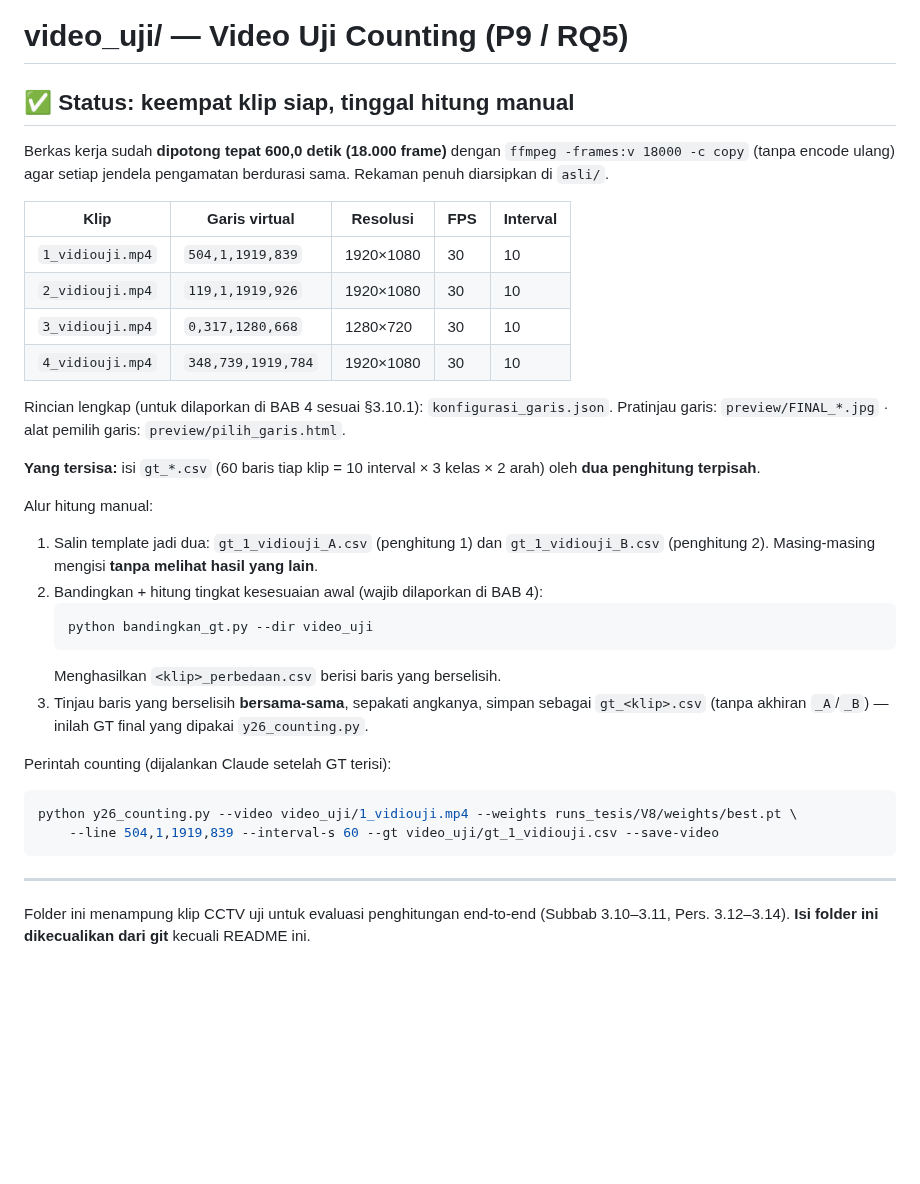
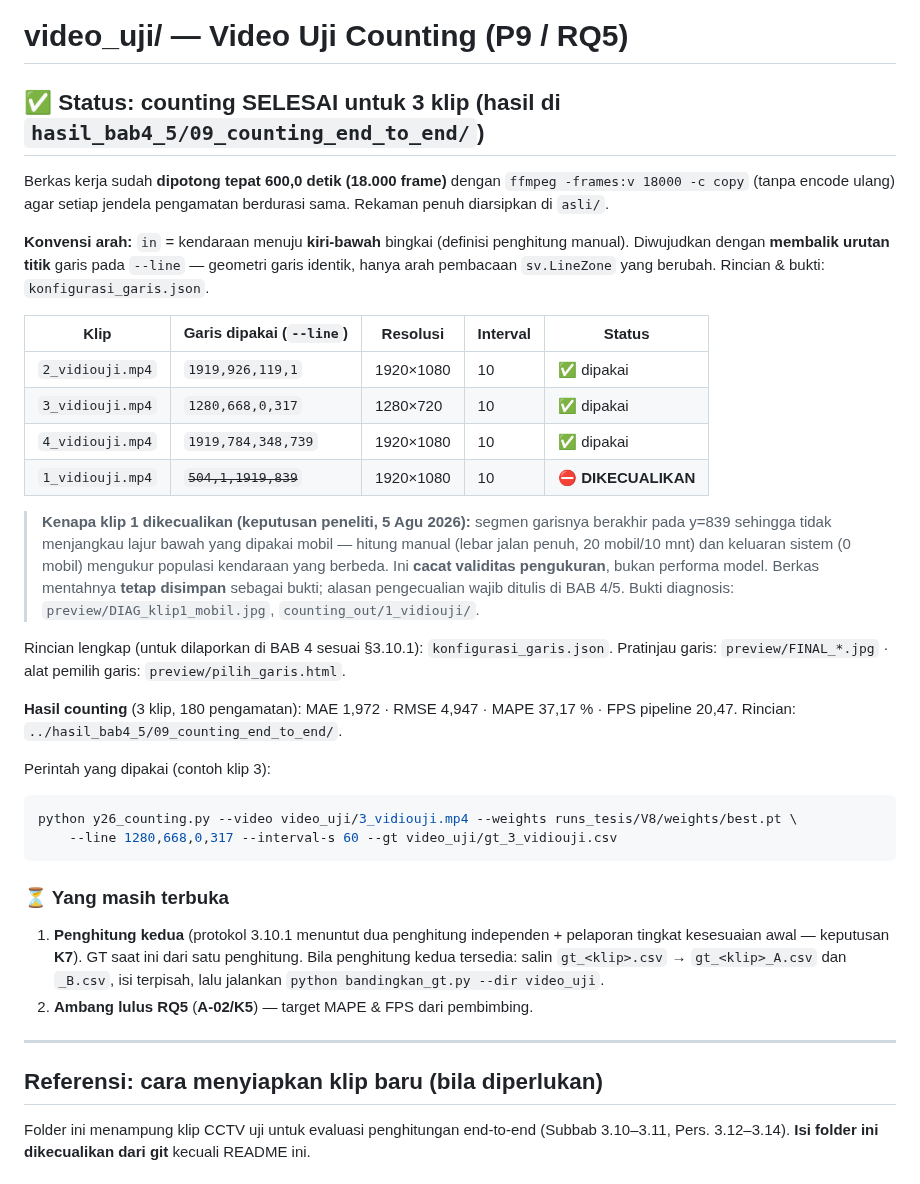
Before and after one commit to victoriavals/density-aware-yolo26-vehicle-counting, a Markdown page: video_uji/README.md, the part around the change. Drawn GitHub-style; blank space fills up the shorter version.

Commit message:
docs: update vehicle counting test instructions

````diff
--- a/video_uji/README.md
+++ b/video_uji/README.md
@@ -1,40 +1,51 @@
 # video_uji/ — Video Uji Counting (P9 / RQ5)
 
-## ✅ Status: keempat klip siap, tinggal hitung manual
+## ✅ Status: counting SELESAI untuk 3 klip (hasil di `hasil_bab4_5/09_counting_end_to_end/`)
 
 Berkas kerja sudah **dipotong tepat 600,0 detik (18.000 frame)** dengan `ffmpeg -frames:v 18000 -c copy`
 (tanpa encode ulang) agar setiap jendela pengamatan berdurasi sama. Rekaman penuh diarsipkan di `asli/`.
 
-| Klip | Garis virtual | Resolusi | FPS | Interval |
+**Konvensi arah:** `in` = kendaraan menuju **kiri-bawah** bingkai (definisi penghitung manual).
+Diwujudkan dengan **membalik urutan titik** garis pada `--line` — geometri garis identik,
+hanya arah pembacaan `sv.LineZone` yang berubah. Rincian & bukti: `konfigurasi_garis.json`.
+
+| Klip | Garis dipakai (`--line`) | Resolusi | Interval | Status |
 |---|---|---|---|---|
-| `1_vidiouji.mp4` | `504,1,1919,839` | 1920×1080 | 30 | 10 |
-| `2_vidiouji.mp4` | `119,1,1919,926` | 1920×1080 | 30 | 10 |
-| `3_vidiouji.mp4` | `0,317,1280,668` | 1280×720 | 30 | 10 |
-| `4_vidiouji.mp4` | `348,739,1919,784` | 1920×1080 | 30 | 10 |
+| `2_vidiouji.mp4` | `1919,926,119,1` | 1920×1080 | 10 | ✅ dipakai |
+| `3_vidiouji.mp4` | `1280,668,0,317` | 1280×720 | 10 | ✅ dipakai |
+| `4_vidiouji.mp4` | `1919,784,348,739` | 1920×1080 | 10 | ✅ dipakai |
+| `1_vidiouji.mp4` | ~~`504,1,1919,839`~~ | 1920×1080 | 10 | ⛔ **DIKECUALIKAN** |
+
+> **Kenapa klip 1 dikecualikan (keputusan peneliti, 5 Agu 2026):** segmen garisnya berakhir
+> pada y=839 sehingga tidak menjangkau lajur bawah yang dipakai mobil — hitung manual
+> (lebar jalan penuh, 20 mobil/10 mnt) dan keluaran sistem (0 mobil) mengukur populasi
+> kendaraan yang berbeda. Ini **cacat validitas pengukuran**, bukan performa model. Berkas
+> mentahnya **tetap disimpan** sebagai bukti; alasan pengecualian wajib ditulis di BAB 4/5.
+> Bukti diagnosis: `preview/DIAG_klip1_mobil.jpg`, `counting_out/1_vidiouji/`.
 
 Rincian lengkap (untuk dilaporkan di BAB 4 sesuai §3.10.1): `konfigurasi_garis.json`.
 Pratinjau garis: `preview/FINAL_*.jpg` · alat pemilih garis: `preview/pilih_garis.html`.
 
-**Yang tersisa:** isi `gt_*.csv` (60 baris tiap klip = 10 interval × 3 kelas × 2 arah) oleh **dua penghitung terpisah**.
+**Hasil counting** (3 klip, 180 pengamatan): MAE 1,972 · RMSE 4,947 · MAPE 37,17 % ·
+FPS pipeline 20,47. Rincian: `../hasil_bab4_5/09_counting_end_to_end/`.
 
-Alur hitung manual:
-1. Salin template jadi dua: `gt_1_vidiouji_A.csv` (penghitung 1) dan `gt_1_vidiouji_B.csv` (penghitung 2).
-   Masing-masing mengisi **tanpa melihat hasil yang lain**.
-2. Bandingkan + hitung tingkat kesesuaian awal (wajib dilaporkan di BAB 4):
-   ```bash
-   python bandingkan_gt.py --dir video_uji
-   ```
-   Menghasilkan `<klip>_perbedaan.csv` berisi baris yang berselisih.
-3. Tinjau baris yang berselisih **bersama-sama**, sepakati angkanya, simpan sebagai
-   `gt_<klip>.csv` (tanpa akhiran `_A`/`_B`) — inilah GT final yang dipakai `y26_counting.py`.
-
-Perintah counting (dijalankan Claude setelah GT terisi):
+Perintah yang dipakai (contoh klip 3):
 ```bash
-python y26_counting.py --video video_uji/1_vidiouji.mp4 --weights runs_tesis/V8/weights/best.pt \
-    --line 504,1,1919,839 --interval-s 60 --gt video_uji/gt_1_vidiouji.csv --save-video
+python y26_counting.py --video video_uji/3_vidiouji.mp4 --weights runs_tesis/V8/weights/best.pt \
+    --line 1280,668,0,317 --interval-s 60 --gt video_uji/gt_3_vidiouji.csv
 ```
 
+### ⏳ Yang masih terbuka
+
+1. **Penghitung kedua** (protokol 3.10.1 menuntut dua penghitung independen + pelaporan
+   tingkat kesesuaian awal — keputusan **K7**). GT saat ini dari satu penghitung.
+   Bila penghitung kedua tersedia: salin `gt_<klip>.csv` → `gt_<klip>_A.csv` dan `_B.csv`,
+   isi terpisah, lalu jalankan `python bandingkan_gt.py --dir video_uji`.
+2. **Ambang lulus RQ5** (**A-02/K5**) — target MAPE & FPS dari pembimbing.
+
 ---
+
+## Referensi: cara menyiapkan klip baru (bila diperlukan)
 
 
 Folder ini menampung klip CCTV uji untuk evaluasi penghitungan end-to-end
````
